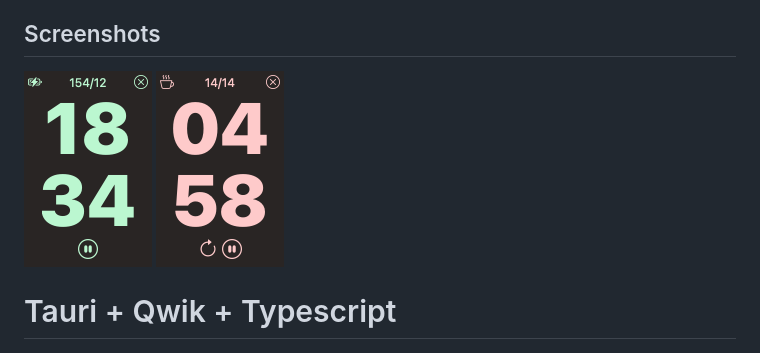
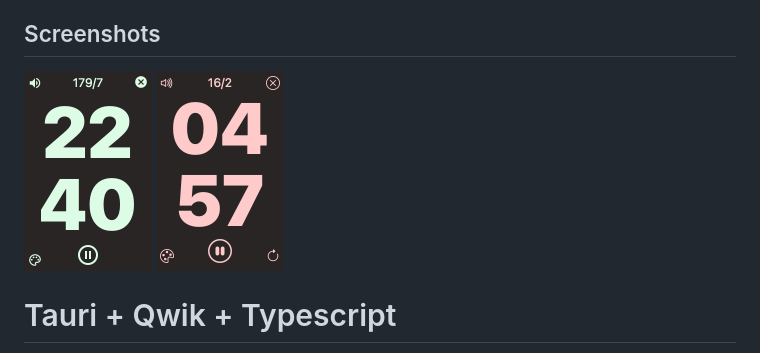
Before and after one commit to andycai/pomodoro-tauri-qwik, a Markdown page: README.md, the part around the change. Drawn GitHub-style; pictures changed too: screenshots/screenshot.png, screenshots/screenshot_break.png.

Commit message:
更新新版界面截图

```diff
--- a/README.md
+++ b/README.md
@@ -9,9 +9,9 @@ A simple pomodoro timer write in Tauri and Qwik.
 
 ## Screenshots
 
-<img src="./screenshots/screenshot.png" width="128" height="196" alt="Screenshot of Pomodoro">
+<img src="./screenshots/screenshot.png" width="128" height="200" alt="Screenshot of Pomodoro">
 
-<img src="./screenshots/screenshot_break.png" width="128" height="196" alt="Screenshot of Pomodoro">
+<img src="./screenshots/screenshot_break.png" width="128" height="200" alt="Screenshot of Pomodoro">
 
 # Tauri + Qwik + Typescript
 
```
